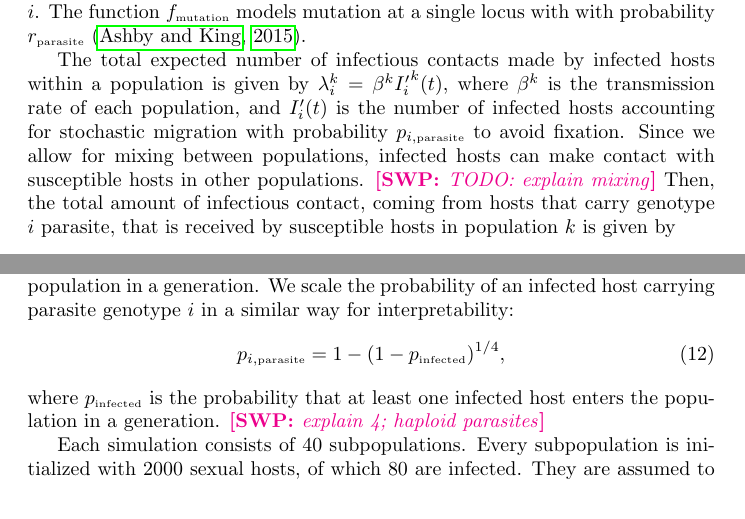
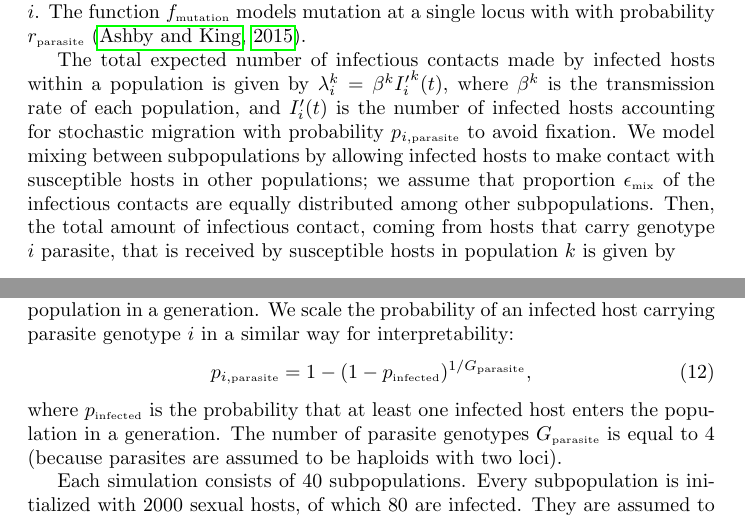
Before and after one commit to bbolker/redqueen, a LaTeX document (misc/redqueen.tex): two parts of pages 6 and 8 of 24, joined at a grey line, cut so that both start at the same text. Compiled offline with pdfLaTeX.

Commit message:
so close

```diff
--- a/misc/redqueen.tex
+++ b/misc/redqueen.tex
@@ -181,7 +181,8 @@ $S_{ij,i,I}(t)$ and $A_{ij,i,I}(t)$ represent the expected numbers of sexual and
 The function $f_{\textrm{\tiny mutation}}$ models mutation at a single locus with with probability $r_{\textrm{\tiny parasite}}$ \citep{ashby2015diversity}.
 
 The total expected number of infectious contacts made by infected hosts within a population is given by $\lambda_i^k = \beta^k {I_i'}^k(t)$, where $\beta^k$ is the transmission rate of each population, and $I_i'(t)$ is the number of infected hosts accounting for stochastic migration with probability $p_{i, \textrm{\tiny parasite}}$ to avoid fixation.
-Since we allow for mixing between populations, infected hosts can make contact with susceptible hosts in other populations. \swp{TODO: explain mixing}
+We model mixing between subpopulations by allowing infected hosts to make contact with susceptible hosts in other populations;
+we assume that proportion $\epsilon_{\textrm{\tiny mix}}$ of the infectious contacts are equally distributed among other subpopulations.
 Then, the total amount of infectious contact, coming from hosts that carry genotype $i$ parasite, that is received by susceptible hosts in population $k$ is given by
 \begin{equation}
 \lambda_{i, \textrm{\tiny total}}^k = (1 - \epsilon_{\textrm{\tiny mix}}) \lambda_i^k + \frac{\epsilon_{\textrm{\tiny mix}}}{n_\textrm{\tiny pop}-1} \sum_{l \neq k} \lambda_i^l
@@ -236,10 +237,10 @@ p_{ij, \textrm{\tiny asex}} &=
 \end{equation}
 where $p_{\textrm{\tiny host}}$ is the probability that at least one sexual or asexual host enters the population in a generation. We scale the probability of an infected host carrying parasite genotype $i$ in a similar way for interpretability:
 \begin{equation}
-p_{i, \textrm{\tiny parasite}} = 1 - (1-p_{\textrm{\tiny infected}})^{1/4},
+p_{i, \textrm{\tiny parasite}} = 1 - (1-p_{\textrm{\tiny infected}})^{1/G_\textrm{\tiny parasite}},
 \end{equation}
 where $p_{\textrm{\tiny infected}}$ is the probability that at least one infected host enters the population in a generation.
-\swp{explain 4; haploid parasites}
+The number of parasite genotypes $G_\textrm{\tiny parasite}$ is equal to 4 (because parasites are assumed to be haploids with two loci).
 
 Each simulation consists of 40 subpopulations. Every subpopulation is initialized with 2000 sexual hosts, of which 80 are infected.
 They are assumed to be in Hardy-Weinberg equilibrium where allele frequencies in each locus is half.
```
